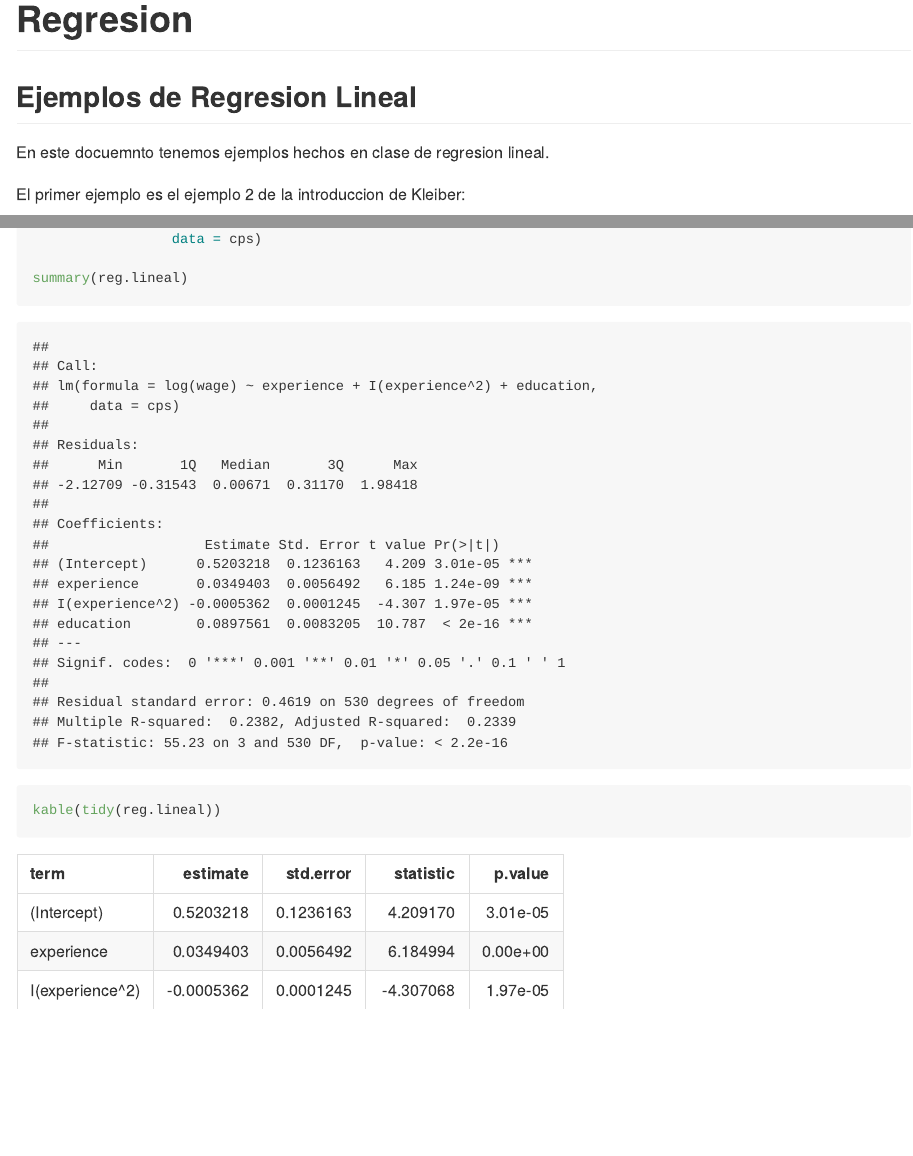
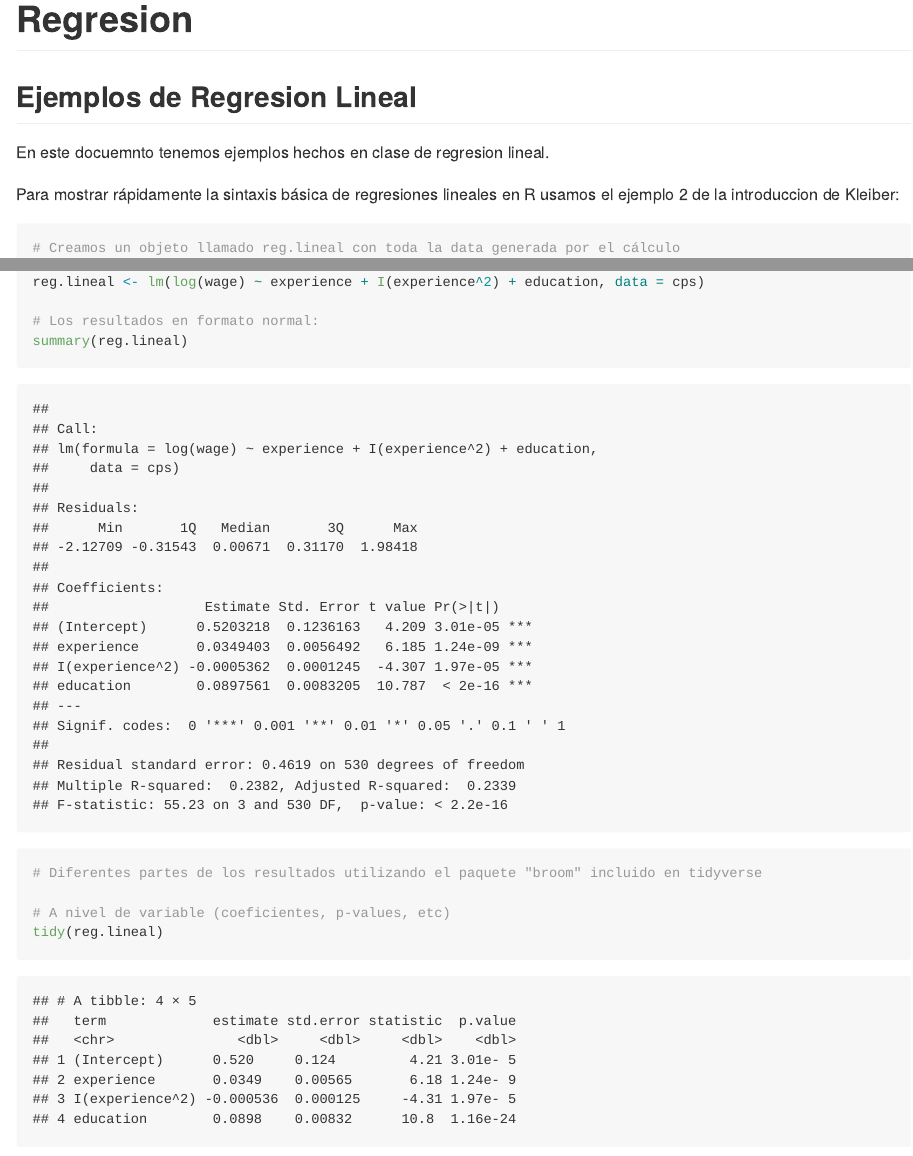
Before and after one commit to GonzaloUrbina/Econometria-con-R, an R Markdown document (Capitulos/Regresion.Rmd): the page in a window 1100 px wide, from its top, and a second part further down, joined at a grey line. Rendered offline with R 4.5, knitr and Pandoc, with nearby package versions; some code elsewhere in the file could not run offline; long lines of code are wrapped.

Commit message:
Primera edicion

````diff
--- a/Capitulos/Regresion.Rmd
+++ b/Capitulos/Regresion.Rmd
@@ -24,7 +26,7 @@ cps <- CPS1985
 
 En este docuemnto tenemos ejemplos hechos en clase de regresion lineal.
 
-El primer ejemplo es el ejemplo 2 de la introduccion de Kleiber:
+Para mostrar rápidamente la sintaxis básica de regresiones lineales en R usamos el ejemplo 2 de la introduccion de Kleiber:
 
 ```{r}
 
@@ -32,5 +33,10 @@ reg.lineal <- lm(log(wage) ~ experience + I(experience^2) + education,
-                 data = cps)
+# Creamos un objeto llamado reg.lineal con toda la data generada por el cálculo
+reg.lineal <- lm(log(wage) ~ experience + I(experience^2) + education, data = cps)
 
+# Los resultados en formato normal:
 summary(reg.lineal)
 
-kable(tidy(reg.lineal))
+# Diferentes partes de los resultados utilizando el paquete "broom" incluido en tidyverse
+
+# A nivel de variable (coeficientes, p-values, etc)
+tidy(reg.lineal)
````
Also changed, not shown: Capitulos/Regresion.md, Capitulos/Regresion.Rmd (20 more changed lines), 2 other files.
